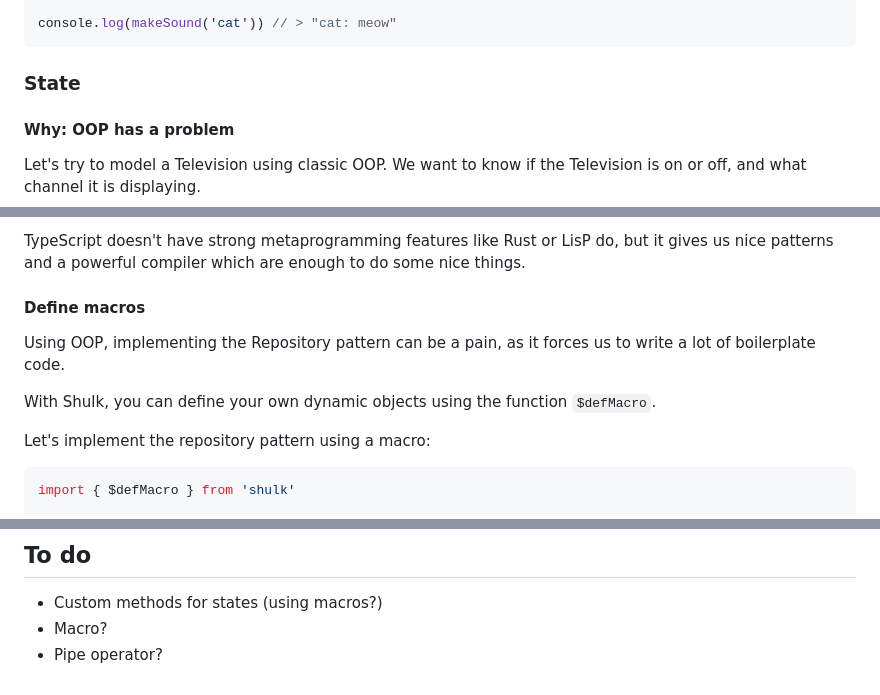
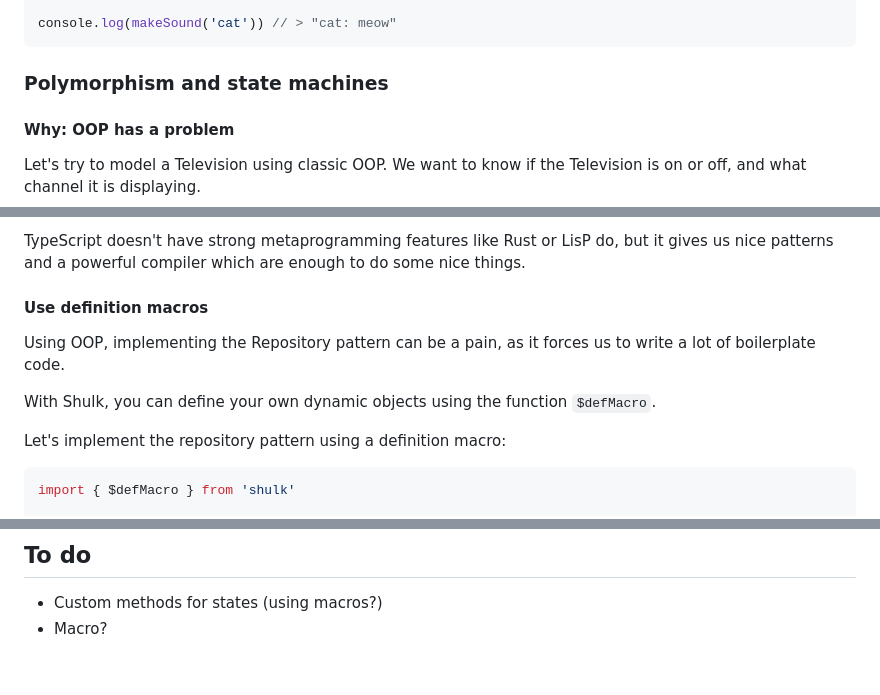
Before and after one commit to Grouloo/shulk, a Markdown page: README.md, 3 parts joined by grey strips. Drawn GitHub-style.

````diff
--- a/README.md
+++ b/README.md
@@ -75,7 +75,7 @@ function makeSound(pet: Pet) {
 console.log(makeSound('cat')) // > "cat: meow"
 ```
 
-### State
+### Polymorphism and state machines
 
 #### Why: OOP has a problem
 
@@ -297,13 +297,13 @@ There is an answer to this pain, though : meta-programming, or the ability for a
 
 TypeScript doesn't have strong metaprogramming features like Rust or LisP do, but it gives us nice patterns and a powerful compiler which are enough to do some nice things.
 
-#### Define macros
+#### Use definition macros
 
 Using OOP, implementing the Repository pattern can be a pain, as it forces us to write a lot of boilerplate code.
 
 With Shulk, you can define your own dynamic objects using the function `$defMacro`.
 
-Let's implement the repository pattern using a macro:
+Let's implement the repository pattern using a definition macro:
 
 ```ts
 import { $defMacro } from 'shulk'
@@ -340,4 +340,3 @@ console.log(instance.read(1)) // > {id: 1, name: "John Doe", email: "john@ac.me"
 
 -  Custom methods for states (using macros?)
 -  Macro?
--  Pipe operator?
````
